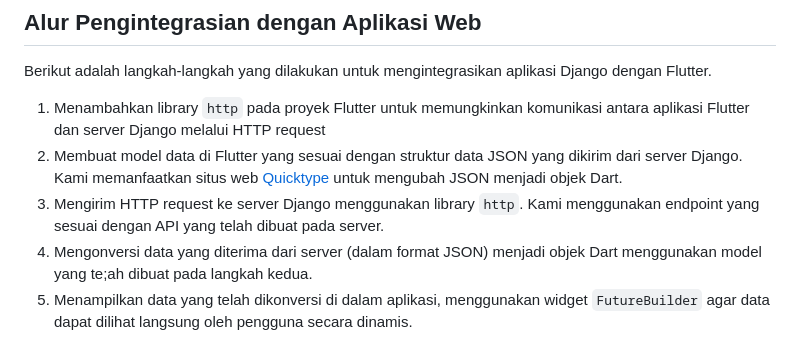
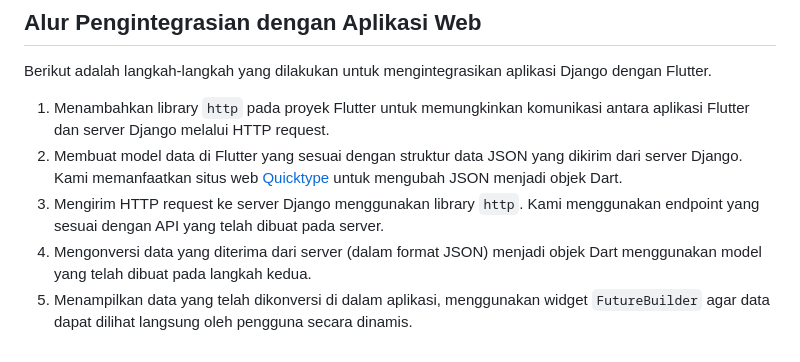
Before and after one commit to C04-PBP/mineat-mobile, a Markdown page: README.md, the part around the change. Drawn GitHub-style.

Commit message:
docs: fix typo readme

```diff
--- a/README.md
+++ b/README.md
@@ -77,8 +77,8 @@ Mineat menggunakan dataset publik dari [Wikipedia](https://en.wikipedia.org/), y
 
 ## Alur Pengintegrasian dengan Aplikasi Web
 Berikut adalah langkah-langkah yang dilakukan untuk mengintegrasikan aplikasi Django dengan Flutter.
-1. Menambahkan library `http` pada proyek Flutter untuk memungkinkan komunikasi antara aplikasi Flutter dan server Django melalui HTTP request
+1. Menambahkan library `http` pada proyek Flutter untuk memungkinkan komunikasi antara aplikasi Flutter dan server Django melalui HTTP request.
 2. Membuat model data di Flutter yang sesuai dengan struktur data JSON yang dikirim dari server Django. Kami memanfaatkan situs web [Quicktype](http://app.quicktype.io/) untuk mengubah JSON menjadi objek Dart.
 3. Mengirim HTTP request ke server Django menggunakan library `http`. Kami menggunakan endpoint yang sesuai dengan API yang telah dibuat pada server.
-4. Mengonversi data yang diterima dari server (dalam format JSON) menjadi objek Dart menggunakan model yang te;ah dibuat pada langkah kedua.
+4. Mengonversi data yang diterima dari server (dalam format JSON) menjadi objek Dart menggunakan model yang telah dibuat pada langkah kedua.
 5. Menampilkan data yang telah dikonversi di dalam aplikasi, menggunakan widget `FutureBuilder` agar data dapat dilihat langsung oleh pengguna secara dinamis.
```
